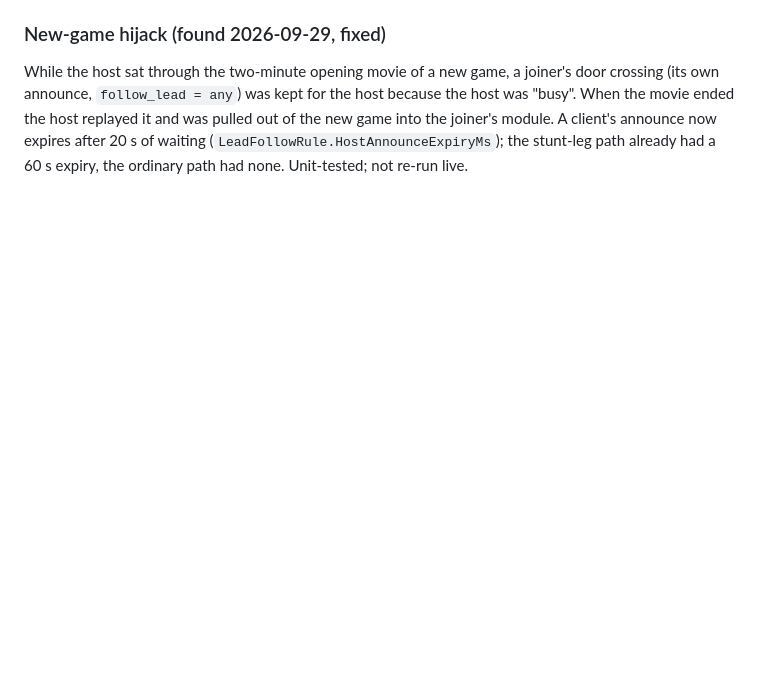
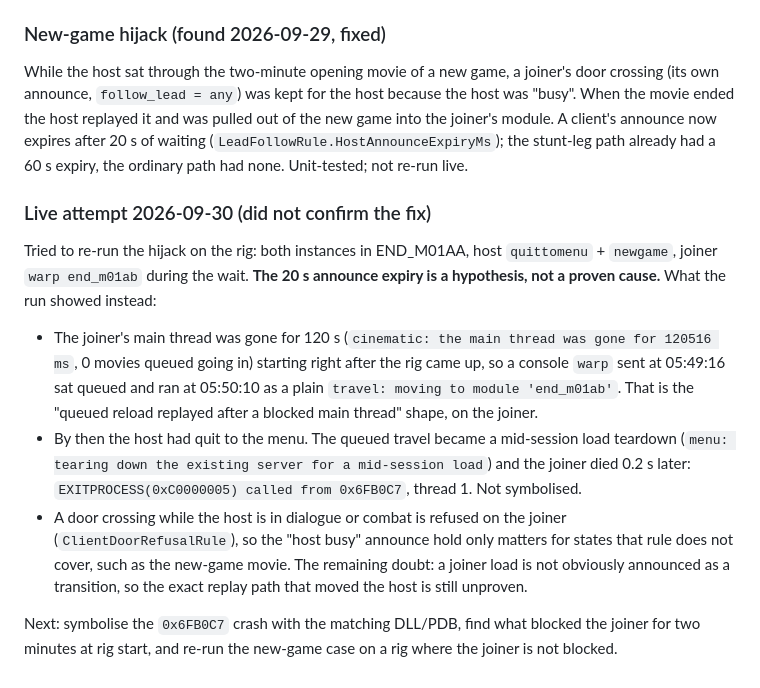
Before and after one commit to ChristopherVR/kotor-coop, a Markdown page: docs/research/story-skip-mods.md, the part around the change. GitHub-like rendering; blank space fills up the shorter version.

Commit message:
docs: story-skip live attempt 2026-09-30 - joiner crash on queued travel, hijack cause still unproven
Co-Authored-By: Claude Sonnet 5.5 <noreply@anthropic.com>
Claude-Session: https://claude.ai/code/session_01CGBFRTk8FiRciUgPvWL5wV

```diff
--- a/docs/research/story-skip-mods.md
+++ b/docs/research/story-skip-mods.md
@@ -134,3 +134,24 @@ own announce, `follow_lead = any`) was kept for the host because the host was "b
 ended the host replayed it and was pulled out of the new game into the joiner's module. A client's
 announce now expires after 20 s of waiting (`LeadFollowRule.HostAnnounceExpiryMs`); the stunt-leg
 path already had a 60 s expiry, the ordinary path had none. Unit-tested; not re-run live.
+
+### Live attempt 2026-09-30 (did not confirm the fix)
+
+Tried to re-run the hijack on the rig: both instances in END_M01AA, host `quittomenu` + `newgame`,
+joiner `warp end_m01ab` during the wait. **The 20 s announce expiry is a hypothesis, not a proven
+cause.** What the run showed instead:
+
+- The joiner's main thread was gone for 120 s (`cinematic: the main thread was gone for 120516 ms`,
+  0 movies queued going in) starting right after the rig came up, so a console `warp` sent at
+  05:49:16 sat queued and ran at 05:50:10 as a plain `travel: moving to module 'end_m01ab'`. That is
+  the "queued reload replayed after a blocked main thread" shape, on the joiner.
+- By then the host had quit to the menu. The queued travel became a mid-session load teardown
+  (`menu: tearing down the existing server for a mid-session load`) and the joiner died 0.2 s later:
+  `EXITPROCESS(0xC0000005) called from 0x6FB0C7`, thread 1. Not symbolised.
+- A door crossing while the host is in dialogue or combat is refused on the joiner
+  (`ClientDoorRefusalRule`), so the "host busy" announce hold only matters for states that rule does
+  not cover, such as the new-game movie. The remaining doubt: a joiner load is not obviously
+  announced as a transition, so the exact replay path that moved the host is still unproven.
+
+Next: symbolise the `0x6FB0C7` crash with the matching DLL/PDB, find what blocked the joiner for two
+minutes at rig start, and re-run the new-game case on a rig where the joiner is not blocked.
```
